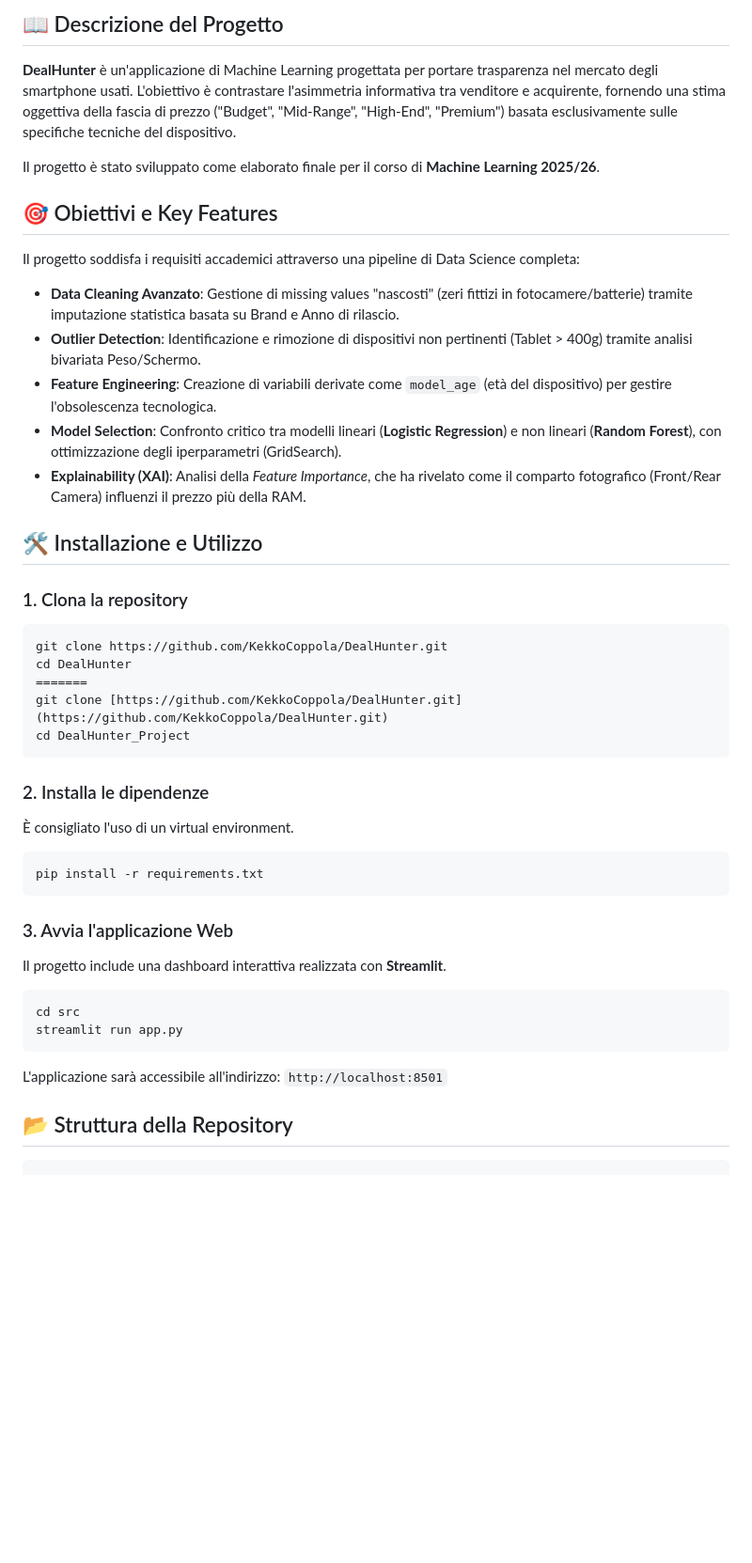
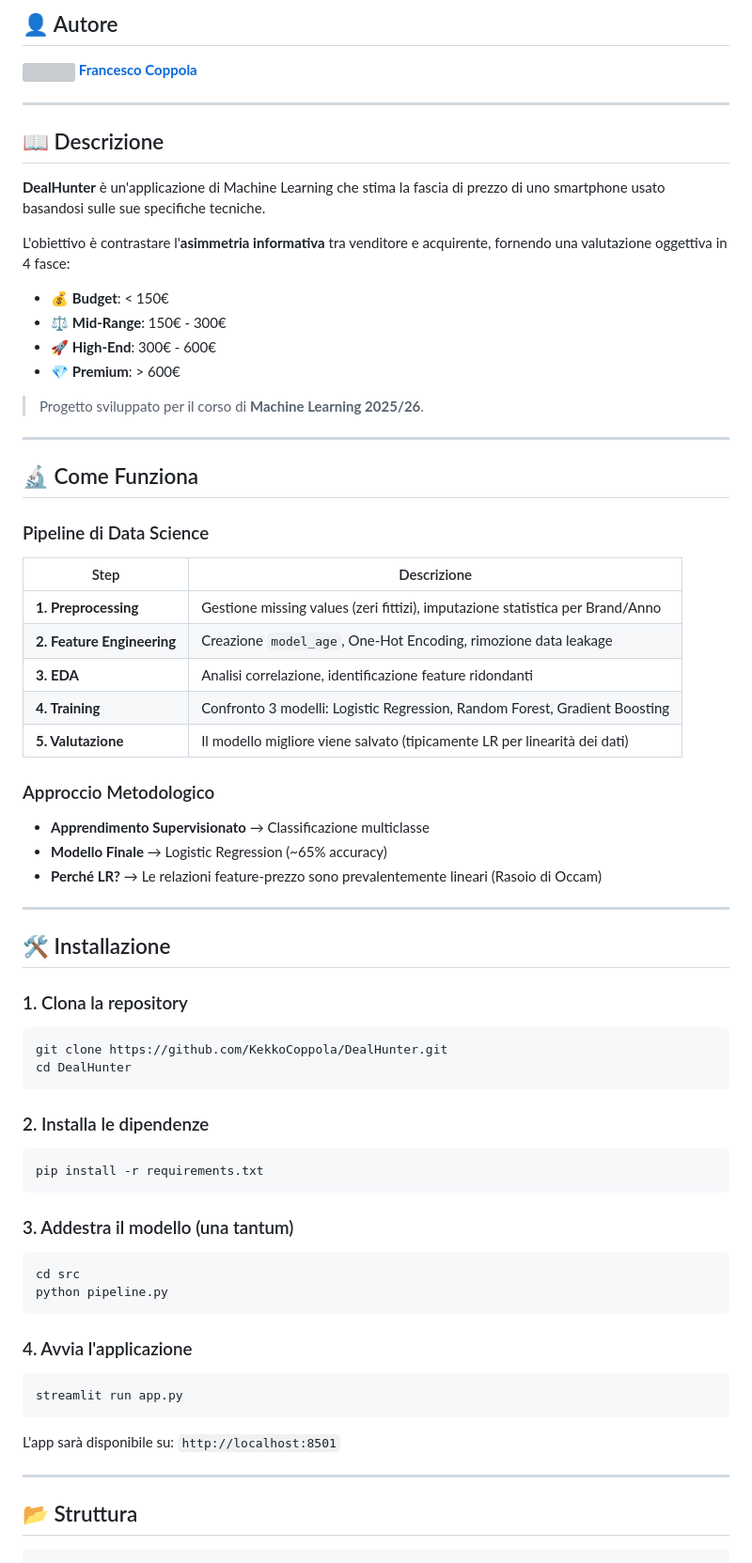
Before and after one commit to KekkoCoppola/DealHunter, a Markdown page: README.md, the part around one of its changes. Shown at 94% size. GitHub-like rendering; blank space fills up the shorter version; grey boxes are pictures that could not be loaded.

Commit message:
Fix dall'ultimo COmmit del readme

````diff
--- a/README.md
+++ b/README.md
@@ -26,50 +23,76 @@
 
-## 📖 Descrizione del Progetto
-**DealHunter** è un'applicazione di Machine Learning progettata per portare trasparenza nel mercato degli smartphone usati.
-L'obiettivo è contrastare l'asimmetria informativa tra venditore e acquirente, fornendo una stima oggettiva della fascia di prezzo ("Budget", "Mid-Range", "High-End", "Premium") basata esclusivamente sulle specifiche tecniche del dispositivo.
+## 👤 Autore
 
-Il progetto è stato sviluppato come elaborato finale per il corso di **Machine Learning 2025/26**.
+<a href="https://github.com/KekkoCoppola">
+  <img src="https://github.com/KekkoCoppola.png" width="30" style="border-radius: 50%; vertical-align: middle;" />
+  <strong>Francesco Coppola</strong>
+</a>
 
-## 🎯 Obiettivi e Key Features
-Il progetto soddisfa i requisiti accademici attraverso una pipeline di Data Science completa:
+---
 
-* **Data Cleaning Avanzato**: Gestione di missing values "nascosti" (zeri fittizi in fotocamere/batterie) tramite imputazione statistica basata su Brand e Anno di rilascio.
-* **Outlier Detection**: Identificazione e rimozione di dispositivi non pertinenti (Tablet > 400g) tramite analisi bivariata Peso/Schermo.
-* **Feature Engineering**: Creazione di variabili derivate come `model_age` (età del dispositivo) per gestire l'obsolescenza tecnologica.
-* **Model Selection**: Confronto critico tra modelli lineari (**Logistic Regression**) e non lineari (**Random Forest**), con ottimizzazione degli iperparametri (GridSearch).
-* **Explainability (XAI)**: Analisi della *Feature Importance*, che ha rivelato come il comparto fotografico (Front/Rear Camera) influenzi il prezzo più della RAM.
+## 📖 Descrizione
 
-## 🛠️ Installazione e Utilizzo
+**DealHunter** è un'applicazione di Machine Learning che stima la fascia di prezzo di uno smartphone usato basandosi sulle sue specifiche tecniche.
+
+L'obiettivo è contrastare l'**asimmetria informativa** tra venditore e acquirente, fornendo una valutazione oggettiva in 4 fasce:
+- 💰 **Budget**: < 150€
+- ⚖️ **Mid-Range**: 150€ - 300€
+- 🚀 **High-End**: 300€ - 600€
+- 💎 **Premium**: > 600€
+
+> Progetto sviluppato per il corso di **Machine Learning 2025/26**.
+
+---
+
+## 🔬 Come Funziona
+
+### Pipeline di Data Science
+
+| Step | Descrizione |
+|------|-------------|
+| **1. Preprocessing** | Gestione missing values (zeri fittizi), imputazione statistica per Brand/Anno |
+| **2. Feature Engineering** | Creazione `model_age`, One-Hot Encoding, rimozione data leakage |
+| **3. EDA** | Analisi correlazione, identificazione feature ridondanti |
+| **4. Training** | Confronto 3 modelli: Logistic Regression, Random Forest, Gradient Boosting |
+| **5. Valutazione** | Il modello migliore viene salvato (tipicamente LR per linearità dei dati) |
+
+### Approccio Metodologico
+
+- **Apprendimento Supervisionato** → Classificazione multiclasse
+- **Modello Finale** → Logistic Regression (~65% accuracy)
+- **Perché LR?** → Le relazioni feature-prezzo sono prevalentemente lineari (Rasoio di Occam)
+
+---
+
+## 🛠️ Installazione
 
 ### 1. Clona la repository
 ```bash
 git clone https://github.com/KekkoCoppola/DealHunter.git
 cd DealHunter
-=======
-git clone [https://github.com/KekkoCoppola/DealHunter.git](https://github.com/KekkoCoppola/DealHunter.git)
-cd DealHunter_Project
 ```
 
 ### 2. Installa le dipendenze
-
-È consigliato l'uso di un virtual environment.
-
 ```bash
 pip install -r requirements.txt
 ```
 
-### 3. Avvia l'applicazione Web
-
-Il progetto include una dashboard interattiva realizzata con **Streamlit**.
-
+### 3. Addestra il modello (una tantum)
 ```bash
 cd src
+python pipeline.py
+```
+
+### 4. Avvia l'applicazione
+```bash
 streamlit run app.py
 ```
 
-L'applicazione sarà accessibile all'indirizzo: `http://localhost:8501`
+L'app sarà disponibile su: `http://localhost:8501`
 
-## 📂 Struttura della Repository
+---
 
-```text
+## 📂 Struttura
+
+```
 DealHunter/
````
Also changed, not shown: other parts of README.md (+65 -50 lines).
